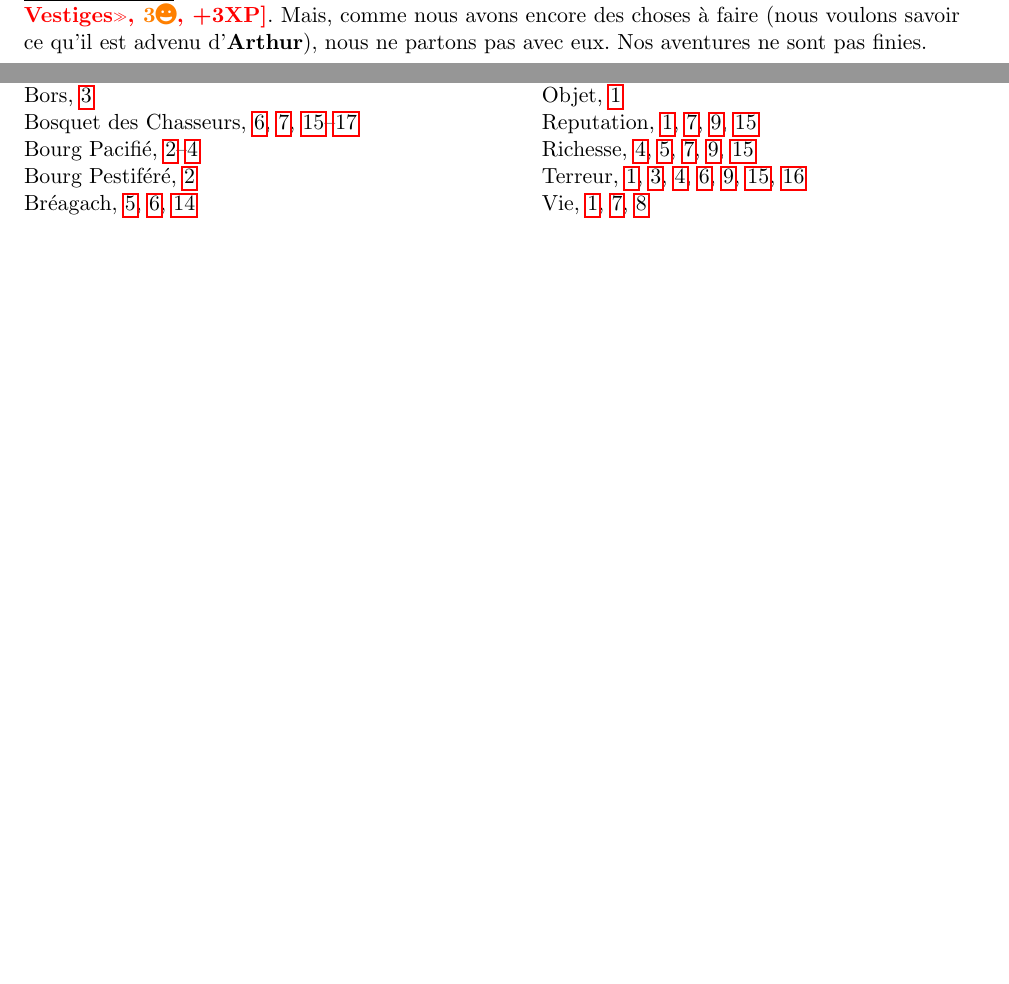
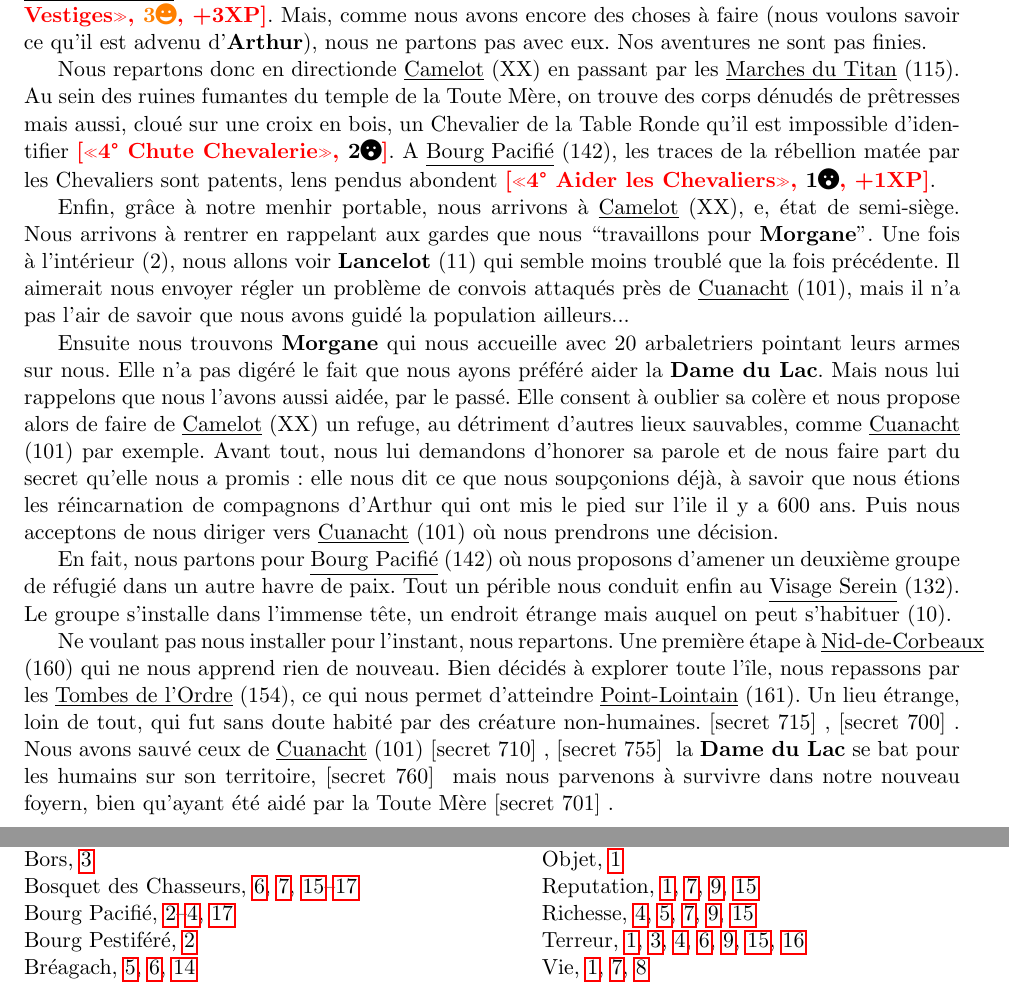
Before and after one commit to snowgoon88/taintedoc, a LaTeX document (campagne.tex, which reads common.tex): two parts of pages 17 and 18 of 19, joined at a grey line, cut so that both start at the same text, the shorter picture padded with empty space. Compiled offline with pdfLaTeX.

Commit message:
ADD fin de l'histoire

```diff
--- a/campagne.tex
+++ b/campagne.tex
@@ -389,8 +389,15 @@ On retourne donc vers \blanc{}, en croisant un noble offensé. \beor{} reste ``d
 Nous les faisons passer par le \premierfort{} sous un temps magnifique avant d'arriver à la \flotte{}. Les survivants prennent place à bord (3) de deux douzaines de navires \gain{«3° Vestiges», \rep[3], +3XP}. Mais, comme nous avons encore des choses à faire (nous voulons savoir ce qu'il est advenu d'\arthur{}), nous ne partons pas avec eux. Nos aventures ne sont pas finies.
 
 
+Nous repartons donc en directionde \camelot{} en passant par les \marchestitan{}. Au sein des ruines fumantes du temple de la Toute Mère, on trouve des corps dénudés de prêtresses mais aussi, cloué sur une croix en bois, un Chevalier de la Table Ronde qu'il est impossible d'identifier \gain{«4° Chute Chevalerie», \terror[2]}. A \bourgpacif{}, les traces de la rébellion matée par les Chevaliers sont patents, lens pendus abondent \gain{«4° Aider les Chevaliers», \terror[1], +1XP}.
 
+Enfin, grâce à notre menhir portable, nous arrivons à \camelot{}, e, état de semi-siège. Nous arrivons à rentrer en rappelant aux gardes que nous ``travaillons pour \morgane{}''. Une fois à l'intérieur (2), nous allons voir \lancelot{} (11) qui semble moins troublé que la fois précédente. Il aimerait nous envoyer régler un problème de convois attaqués près de \cuanacht{}, mais il n'a pas l'air de savoir que nous avons guidé la population ailleurs...
 
+Ensuite nous trouvons \morgane{} qui nous accueille avec 20 arbaletriers pointant leurs armes sur nous. Elle n'a pas digéré le fait que nous ayons préféré aider la \dame{}. Mais nous lui rappelons que nous l'avons aussi aidée, par le passé. Elle consent à oublier sa colère et nous propose alors de faire de \camelot{} un refuge, au détriment d'autres lieux sauvables, comme \cuanacht{} par exemple. Avant tout, nous lui demandons d'honorer sa parole et de nous faire part du secret qu'elle nous a promis : elle nous dit ce que nous soupçonions déjà, à savoir que nous étions les réincarnation de compagnons d'Arthur qui ont mis le pied sur l'ile il y a 600 ans. Puis nous acceptons de nous diriger vers \cuanacht{} où nous prendrons une décision.
+
+En fait, nous partons pour \bourgpacif{} où nous proposons d'amener un deuxième groupe de réfugié dans un autre havre de paix. Tout un périble nous conduit enfin au \visageserein{}. Le groupe s'installe dans l'immense tête, un endroit étrange mais auquel on peut s'habituer (10).
+
+Ne voulant pas nous installer pour l'instant, nous repartons. Une première étape à \nidcorbeaux{} qui ne nous apprend rien de nouveau. Bien décidés à explorer toute l'île, nous repassons par les \tombesordre{}, ce qui nous permet d'atteindre \pointlointain{}. Un lieu étrange, loin de tout, qui fut sans doute habité par des créature non-humaines. \secret{715}, \secret{700}. Nous avons sauvé ceux de \cuanacht{} \secret{710}, \secret{755} la \dame{} se bat pour les humains sur son territoire, \secret{760} mais nous parvenons à survivre dans notre nouveau foyern, bien qu'ayant été aidé par la Toute Mère \secret{701}.
 
 
 
--- a/common.tex
+++ b/common.tex
@@ -223,6 +223,7 @@
 \def\noirbourbe{\lieu{Noirebourbe}[140]}
 \def\ondechute{\lieu{Ondechute}[156]}
 \def\plainessacrees{\lieu{Plaines Sacrées}[???][Plaines Sacrees]}
+\def\pointlointain{\lieu{Point-Lointain}[161]}
 \def\resolutionorrin{\lieu{Résolution d'Orrin}[180][Resolution d\'Orrin]}
 \def\sousmuraille{\lieu{Sous la Muraille}[111]}
 \def\premierfort{\lieu{Premier Fort}[117]}
```
Also changed, not shown: docs/campagne.pdf, docs/mer_adiante.pdf.
